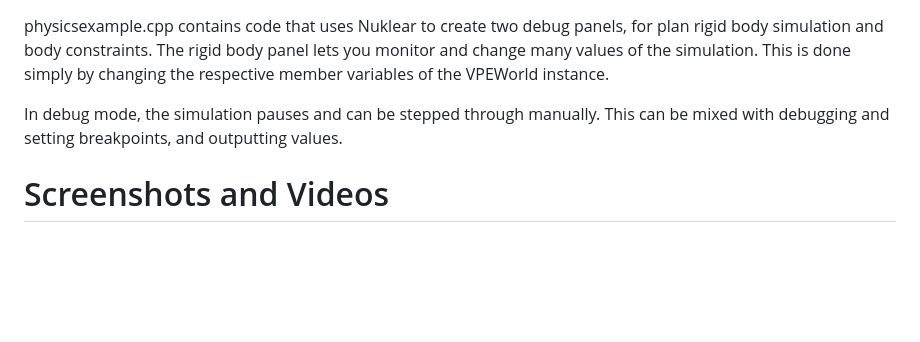
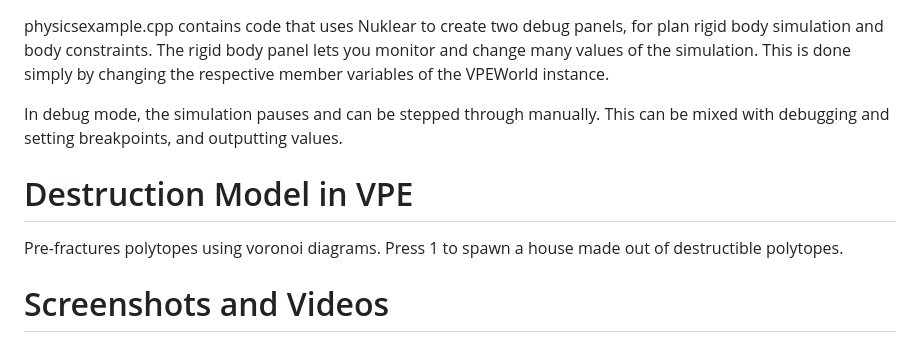
Before and after one commit to hlavacs/ViennaPhysicsEngine, a Markdown page: README.md, the part around one of its changes. Drawn GitHub-style; blank space fills up the shorter version.

```diff
--- a/README.md
+++ b/README.md
@@ -61,4 +61,8 @@ physicsexample.cpp contains code that uses Nuklear to create two debug panels, f
 
 In debug mode, the simulation pauses and can be stepped through manually. This can be mixed with debugging and setting breakpoints, and outputting values.
 
+# Destruction Model in VPE
+
+Pre-fractures polytopes using voronoi diagrams. Press 1 to spawn a house made out of destructible polytopes.
+
 # Screenshots and Videos
```
Also changed, not shown: other parts of README.md (+3 -0 lines).
